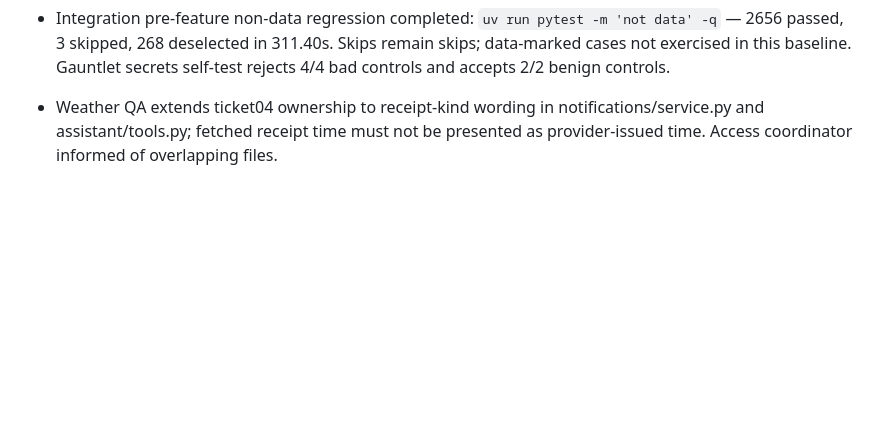
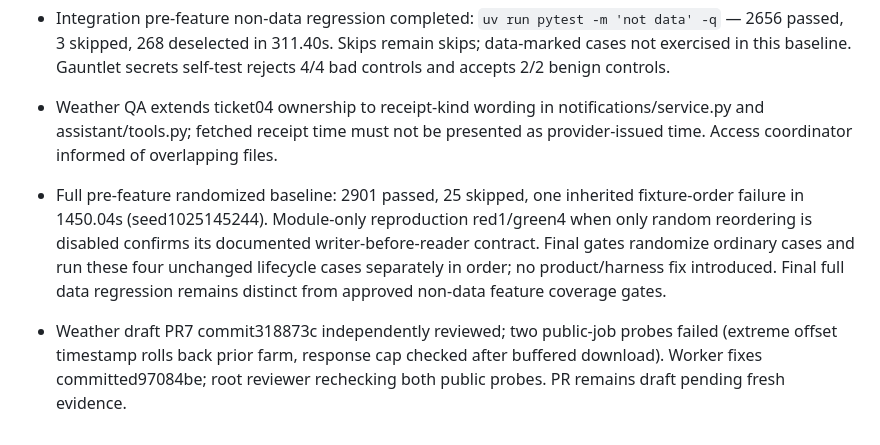
Before and after one commit to LucasGeno/farmcore, a Markdown page: docs/work/log.md, the part around the change. Rendered like a GitHub page; blank space fills up the shorter version.

Commit message:
docs(qa): record ordered fixture baseline and weather findings

```diff
--- a/docs/work/log.md
+++ b/docs/work/log.md
@@ -30,3 +30,6 @@ Independent spec QA: clarified coordinator-only migration authorship; owner memb
 
 - Integration pre-feature non-data regression completed: `uv run pytest -m 'not data' -q` — 2656 passed, 3 skipped, 268 deselected in 311.40s. Skips remain skips; data-marked cases not exercised in this baseline. Gauntlet secrets self-test rejects 4/4 bad controls and accepts 2/2 benign controls.
 - Weather QA extends ticket04 ownership to receipt-kind wording in notifications/service.py and assistant/tools.py; fetched receipt time must not be presented as provider-issued time. Access coordinator informed of overlapping files.
+
+- Full pre-feature randomized baseline: 2901 passed, 25 skipped, one inherited fixture-order failure in 1450.04s (seed1025145244). Module-only reproduction red1/green4 when only random reordering is disabled confirms its documented writer-before-reader contract. Final gates randomize ordinary cases and run these four unchanged lifecycle cases separately in order; no product/harness fix introduced. Final full data regression remains distinct from approved non-data feature coverage gates.
+- Weather draft PR7 commit318873c independently reviewed; two public-job probes failed (extreme offset timestamp rolls back prior farm, response cap checked after buffered download). Worker fixes committed97084be; root reviewer rechecking both public probes. PR remains draft pending fresh evidence.
```
Also changed, not shown: 1 other file.
